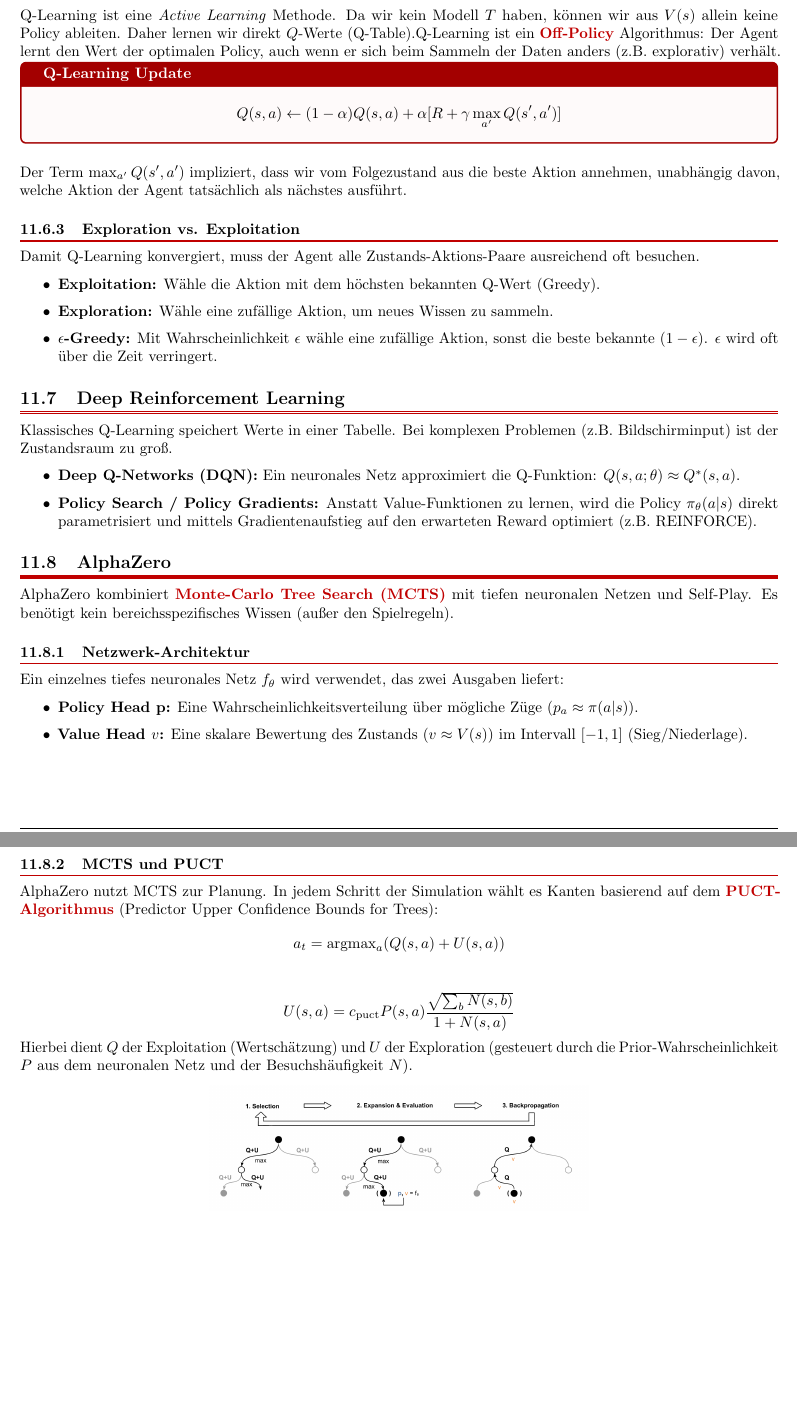
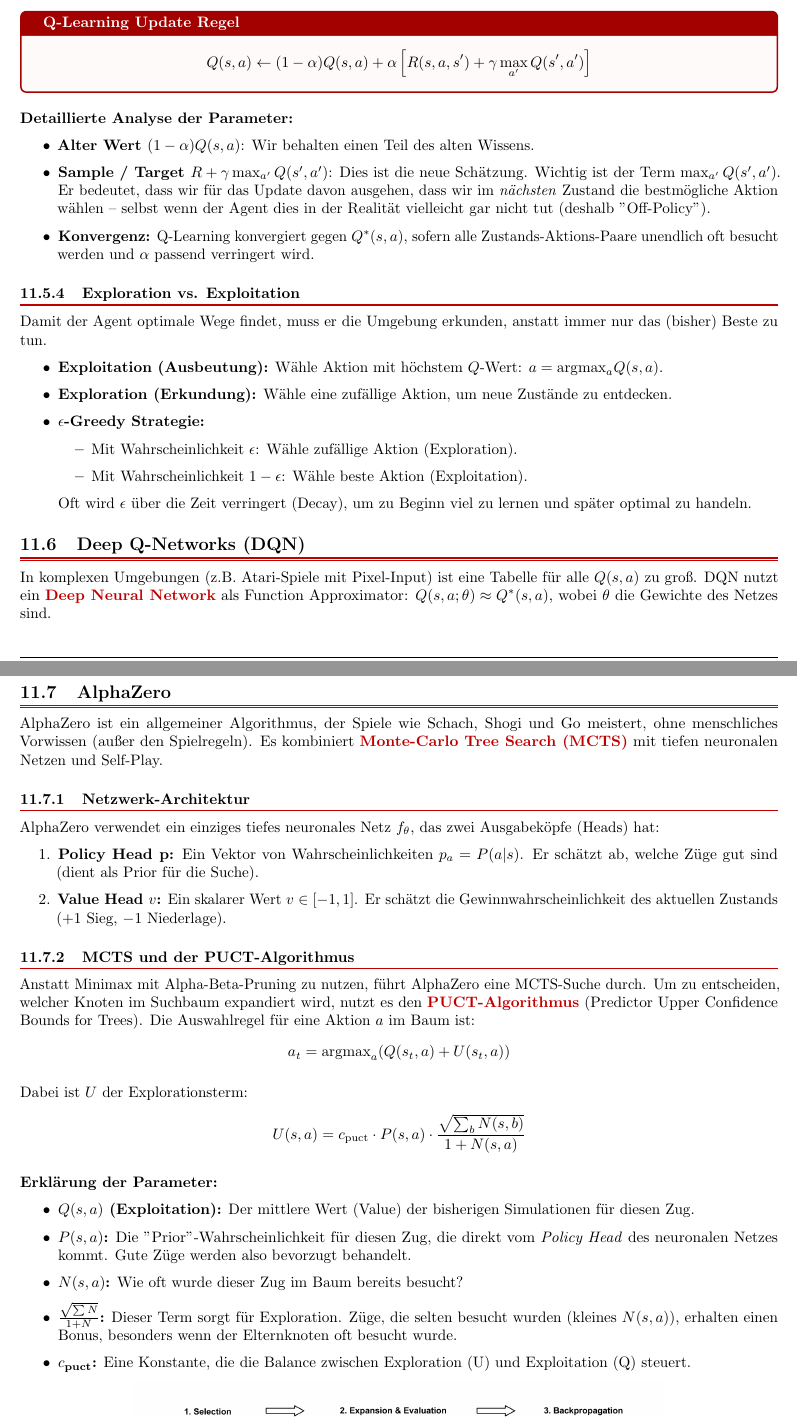
Before and after one commit to SCHOUTER/TU, a LaTeX document (eiki/Zusammenfassung/eiki_summary.tex, which reads eiki/Zusammenfassung/sections/11/11_reinforcementLearning.tex): two parts of pages 49 and 50 of 54 before the commit and two parts of pages 49 and 50 of 55 after it, joined at a grey line, cut at the place of the change, the shorter picture padded with empty space. The pictures show the PDF file eiki/Zusammenfassung/eiki_summary.pdf that the author committed with the source.

Commit message:
verbesserung

```diff
--- a/eiki/Zusammenfassung/sections/11/11_reinforcementLearning.tex
+++ b/eiki/Zusammenfassung/sections/11/11_reinforcementLearning.tex
@@ -31,0 +35 @@ Um RL-Probleme mathematisch zu formalisieren, werden \defc{Markov Decision Proce
+        \[ T(s, a, s') = P(S_{t+1}=s' \mid S_t=s, A_t=a) \]
@@ -31,0 +39 @@ Um RL-Probleme mathematisch zu formalisieren, werden \defc{Markov Decision Proce
+\end{itemize}
@@ -32 +63,2 @@ Um RL-Probleme mathematisch zu formalisieren, werden \defc{Markov Decision Proce
+\begin{defbox}[Value Functions]
   \begin{itemize}
@@ -59,7 +80 @@ Das Ziel ist es, eine \defc{Policy} (Strategie) $\pi$ zu finden, die den erwarte
 \end{itemize}
-\begin{defbox}[Value Functions]
-  \begin{itemize}
-    \item \textbf{State-Value Function $V^\pi(s)$:} Der erwartete Return, wenn man in Zustand $s$ startet und danach der Policy $\pi$ folgt.
-    \item \textbf{Action-Value Function $Q^\pi(s, a)$:} Der erwartete Return, wenn man in Zustand $s$ startet, Aktion $a$ wählt und danach der Policy $\pi$ folgt.
-  \end{itemize}
-\end{defbox}
@@ -85,3 +96,4 @@ Wenn das Modell ($T$ und $R$) bekannt ist, spricht man von \defc{Planning} (nich
   \vcentered{\includegraphics[width=0.5\textwidth]{eiki_1_AI101-12_page_18_1.png}}
 \end{center}
 
+\subsection{Reinforcement Learning (Model-Free)}
@@ -101,2 +119,3 @@ Wenn das Modell ($T, R$) \textit{nicht} bekannt ist, muss der Agent durch Intera
 \end{itemize}
 
+\subsubsection{Q-Learning}
@@ -107,53 +124,58 @@ TD-Learning ist eine Methode für \textit{Passive Learning}. Anstatt bis zum End
-\[V(s) \leftarrow (1-\alpha)V(s) + \alpha \underbrace{[R(s, a, s') + \gamma V(s')]}_{\text{Sample}}\]
-
-Oder umgeformt:
-\[V(s) \leftarrow V(s) + \alpha ( \underbrace{R + \gamma V(s') - V(s)}_{\text{TD Error}} )\]
-
-Dabei ist $\alpha$ die Lernrate (Learning Rate).
-
-\subsubsection{Q-Learning}
-Q-Learning ist eine \textit{Active Learning} Methode. Da wir kein Modell $T$ haben, können wir aus $V(s)$ allein keine Policy ableiten. Daher lernen wir direkt $Q$-Werte (Q-Table).Q-Learning ist ein \defc{Off-Policy} Algorithmus: Der Agent lernt den Wert der optimalen Policy, auch wenn er sich beim Sammeln der Daten anders (z.B. explorativ) verhält.
-\begin{defbox}[Q-Learning Update]
-
-  \[Q(s, a) \leftarrow (1-\alpha)Q(s, a) + \alpha [R + \gamma \max_{a'} Q(s', a')]\]
-
+\begin{defbox}[Q-Learning Update Regel]
+  \[Q(s, a) \leftarrow (1-\alpha)Q(s, a) + \alpha \left[ R(s, a, s') + \gamma \max_{a'} Q(s', a') \right]\]
 \end{defbox}
 
-Der Term $\max_{a'} Q(s', a')$ impliziert, dass wir vom Folgezustand aus die beste Aktion annehmen, unabhängig davon, welche Aktion der Agent tatsächlich als nächstes ausführt.
+\textbf{Detaillierte Analyse der Parameter:}
+\begin{itemize}
+  \item \textbf{Alter Wert $(1-\alpha)Q(s, a)$}: Wir behalten einen Teil des alten Wissens.
+  \item \textbf{Sample / Target $R + \gamma \max_{a'} Q(s', a')$}: Dies ist die neue Schätzung. Wichtig ist der Term $\max_{a'} Q(s', a')$. Er bedeutet, dass wir für das Update davon ausgehen, dass wir im \textit{nächsten} Zustand die bestmögliche Aktion wählen – selbst wenn der Agent dies in der Realität vielleicht gar nicht tut (deshalb ``Off-Policy'').
+  \item \textbf{Konvergenz:} Q-Learning konvergiert gegen $Q^*(s, a)$, sofern alle Zustands-Aktions-Paare unendlich oft besucht werden und $\alpha$ passend verringert wird.
+\end{itemize}
 
 \subsubsection{Exploration vs. Exploitation}
-Damit Q-Learning konvergiert, muss der Agent alle Zustands-Aktions-Paare ausreichend oft besuchen.
+Damit der Agent optimale Wege findet, muss er die Umgebung erkunden, anstatt immer nur das (bisher) Beste zu tun.
 \begin{itemize}
-  \item \textbf{Exploitation:} Wähle die Aktion mit dem höchsten bekannten Q-Wert (Greedy).
-  \item \textbf{Exploration:} Wähle eine zufällige Aktion, um neues Wissen zu sammeln.
-  \item \textbf{$\epsilon$-Greedy:} Mit Wahrscheinlichkeit $\epsilon$ wähle eine zufällige Aktion, sonst die beste bekannte ($1-\epsilon$). $\epsilon$ wird oft über die Zeit verringert.
+  \item \textbf{Exploitation (Ausbeutung):} Wähle Aktion mit höchstem $Q$-Wert: $a = \text{argmax}_a Q(s,a)$.
+  \item \textbf{Exploration (Erkundung):} Wähle eine zufällige Aktion, um neue Zustände zu entdecken.
+  \item \textbf{$\epsilon$-Greedy Strategie:}
+        \begin{itemize}
+          \item Mit Wahrscheinlichkeit $\epsilon$: Wähle zufällige Aktion (Exploration).
+          \item Mit Wahrscheinlichkeit $1-\epsilon$: Wähle beste Aktion (Exploitation).
+        \end{itemize}
+        Oft wird $\epsilon$ über die Zeit verringert (Decay), um zu Beginn viel zu lernen und später optimal zu handeln.
 \end{itemize}
 
-\subsection{Deep Reinforcement Learning}
-Klassisches Q-Learning speichert Werte in einer Tabelle. Bei komplexen Problemen (z.B. Bildschirminput) ist der Zustandsraum zu groß.
-\begin{itemize}
-  \item \textbf{Deep Q-Networks (DQN):} Ein neuronales Netz approximiert die Q-Funktion: $Q(s, a; \theta) \approx Q^*(s, a)$.
-  \item \textbf{Policy Search / Policy Gradients:} Anstatt Value-Funktionen zu lernen, wird die Policy $\pi_\theta(a|s)$ direkt parametrisiert und mittels Gradientenaufstieg auf den erwarteten Reward optimiert (z.B. REINFORCE).
-\end{itemize}
+\subsection{Deep Q-Networks (DQN)}
+In komplexen Umgebungen (z.B. Atari-Spiele mit Pixel-Input) ist eine Tabelle für alle $Q(s,a)$ zu groß. DQN nutzt ein \defc{Deep Neural Network} als Function Approximator: $Q(s, a; \theta) \approx Q^*(s, a)$, wobei $\theta$ die Gewichte des Netzes sind.
 
 \subsection{AlphaZero}
-AlphaZero kombiniert \defc{Monte-Carlo Tree Search (MCTS)} mit tiefen neuronalen Netzen und Self-Play. Es benötigt kein bereichsspezifisches Wissen (außer den Spielregeln).
+AlphaZero ist ein allgemeiner Algorithmus, der Spiele wie Schach, Shogi und Go meistert, ohne menschliches Vorwissen (außer den Spielregeln). Es kombiniert \defc{Monte-Carlo Tree Search (MCTS)} mit tiefen neuronalen Netzen und Self-Play.
 
 \subsubsection{Netzwerk-Architektur}
-Ein einzelnes tiefes neuronales Netz $f_\theta$ wird verwendet, das zwei Ausgaben liefert:
+AlphaZero verwendet ein einziges tiefes neuronales Netz $f_\theta$, das zwei Ausgabeköpfe (Heads) hat:
+\begin{enumerate}
+  \item \textbf{Policy Head $\mathbf{p}$:} Ein Vektor von Wahrscheinlichkeiten $p_a = P(a|s)$. Er schätzt ab, welche Züge gut sind (dient als Prior für die Suche).
+  \item \textbf{Value Head $v$:} Ein skalarer Wert $v \in [-1, 1]$. Er schätzt die Gewinnwahrscheinlichkeit des aktuellen Zustands ($+1$ Sieg, $-1$ Niederlage).
+\end{enumerate}
+
+\subsubsection{MCTS und der PUCT-Algorithmus}
+Anstatt Minimax mit Alpha-Beta-Pruning zu nutzen, führt AlphaZero eine MCTS-Suche durch. Um zu entscheiden, welcher Knoten im Suchbaum expandiert wird, nutzt es den \defc{PUCT-Algorithmus} (Predictor Upper Confidence Bounds for Trees).
+Die Auswahlregel für eine Aktion $a$ im Baum ist:
+\[ a_t = \text{argmax}_a (Q(s_t, a) + U(s_t, a)) \]
+
+Dabei ist $U$ der Explorationsterm:
+\[ U(s, a) = c_{\text{puct}} \cdot P(s, a) \cdot \frac{\sqrt{\sum_b N(s, b)}}{1 + N(s, a)} \]
+
+\textbf{Erklärung der Parameter:}
 \begin{itemize}
-  \item \textbf{Policy Head $\mathbf{p}$:} Eine Wahrscheinlichkeitsverteilung über mögliche Züge ($p_a \approx \pi(a|s)$).
-  \item \textbf{Value Head $v$:} Eine skalare Bewertung des Zustands ($v \approx V(s)$) im Intervall $[-1, 1]$ (Sieg/Niederlage).
+  \item \textbf{$Q(s, a)$ (Exploitation):} Der mittlere Wert (Value) der bisherigen Simulationen für diesen Zug.
+  \item \textbf{$P(s, a)$:} Die ``Prior''-Wahrscheinlichkeit für diesen Zug, die direkt vom \textit{Policy Head} des neuronalen Netzes kommt. Gute Züge werden also bevorzugt behandelt.
+  \item \textbf{$N(s, a)$:} Wie oft wurde dieser Zug im Baum bereits besucht?
+  \item \textbf{$\frac{\sqrt{\sum N}}{1+N}$:} Dieser Term sorgt für Exploration. Züge, die selten besucht wurden (kleines $N(s,a)$), erhalten einen Bonus, besonders wenn der Elternknoten oft besucht wurde.
+  \item \textbf{$c_{\text{puct}}$:} Eine Konstante, die die Balance zwischen Exploration (U) und Exploitation (Q) steuert.
 \end{itemize}
-
-\subsubsection{MCTS und PUCT}
-AlphaZero nutzt MCTS zur Planung. In jedem Schritt der Simulation wählt es Kanten basierend auf dem \defc{PUCT-Algorithmus} (Predictor Upper Confidence Bounds for Trees):
-\[a_t = \text{argmax}_a (Q(s, a) + U(s, a))\]
-
-\[U(s, a) = c_{\text{puct}} P(s, a) \frac{\sqrt{\sum_b N(s, b)}}{1 + N(s, a)}\]
-Hierbei dient $Q$ der Exploitation (Wertschätzung) und $U$ der Exploration (gesteuert durch die Prior-Wahrscheinlichkeit $P$ aus dem neuronalen Netz und der Besuchshäufigkeit $N$).
 \begin{center}
-  \vcentered{\includegraphics[width=0.5\textwidth]{eiki_1_AI101-12_page_50_1.png}}
+  \vcentered{\includegraphics[width=0.7\textwidth]{eiki_1_AI101-12_page_50_1.png}}
 \end{center}
 
 \subsubsection{Training und Loss-Funktion}
@@ -162,0 +185 @@ Das Netzwerk lernt aus den durch MCTS verbesserten Politiken ($\pi_{\text{MCTS}}
+\[ l = (z - v)^2 - \pi_{\text{MCTS}}^T \log \mathbf{p} + c ||\theta||^2 \]
```
Also changed, not shown: eiki/Zusammenfassung/eiki_summary.pdf, eiki/Zusammenfassung/sections/11/11_reinforcementLearning.pdf, eiki/Zusammenfassung/sections/11/11_reinforcementLearning.tex (131 more changed lines).
